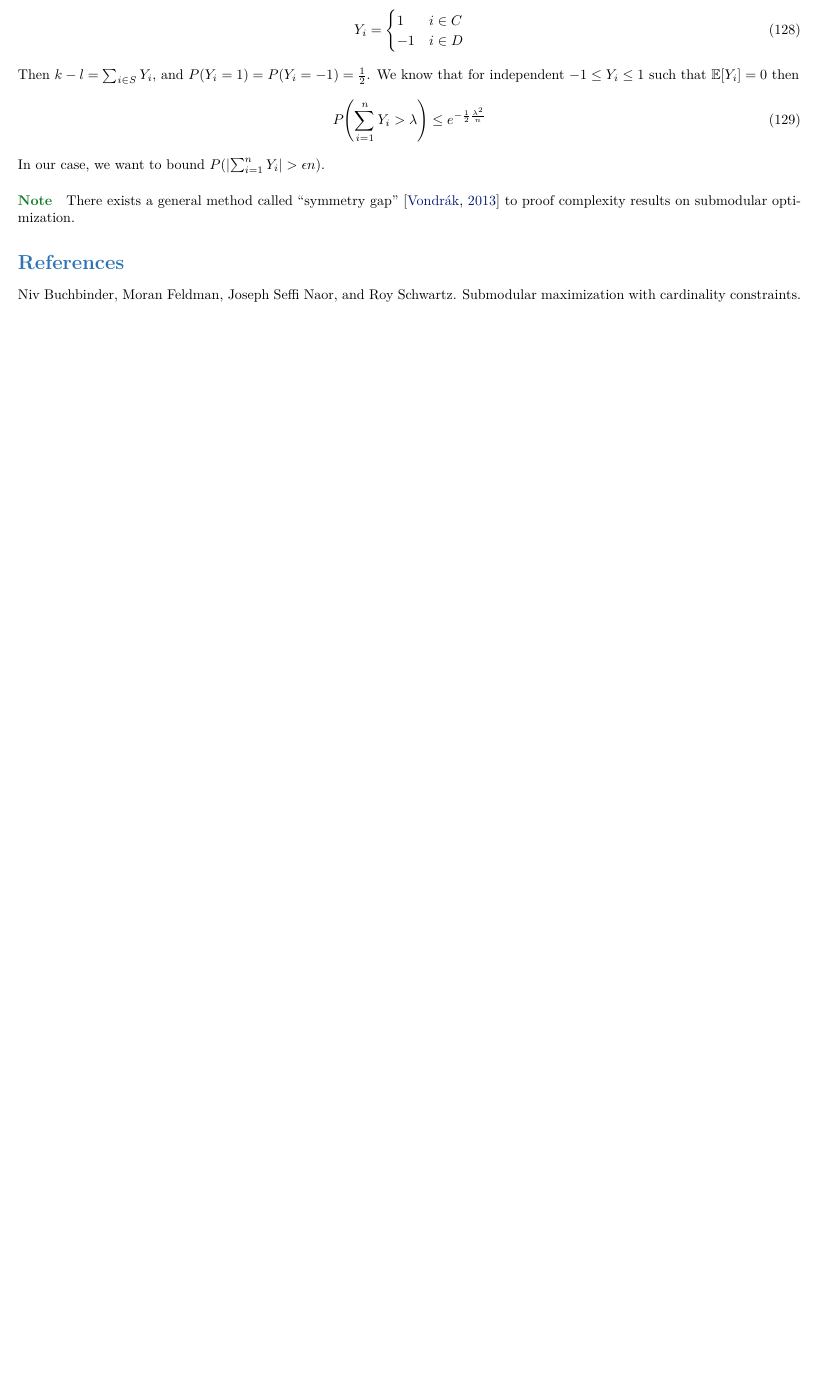
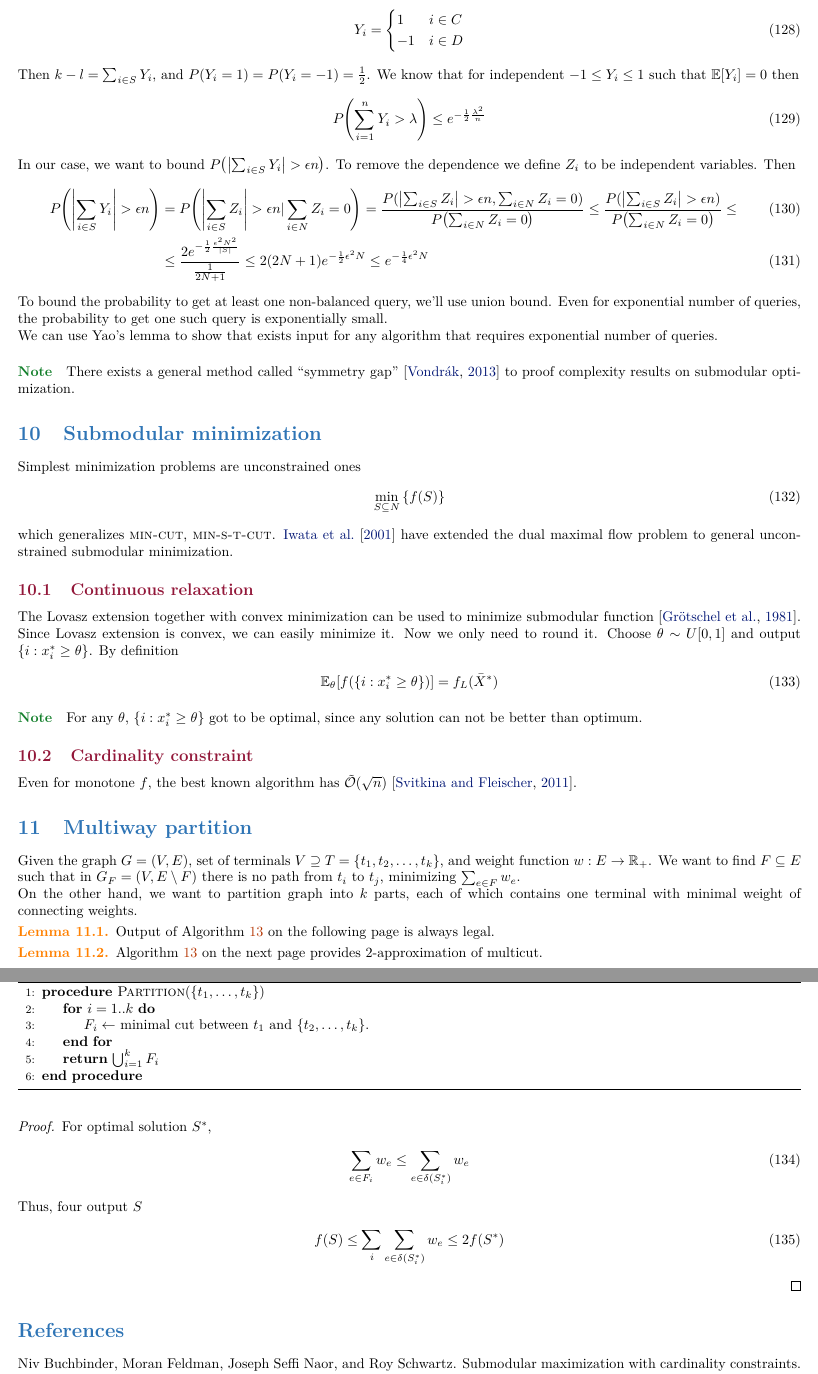
Before and after one commit to Randl/236621_-_Algorithms_for_Submodular_Optimization, a LaTeX document (236621_-_Algorithms_for_Submodular_Optimization.tex, which reads lect10.tex, lect9.tex): part of page 16 of 16 before the commit and two parts of pages 16 and 17 of 18 after it, the two joined at a grey line, cut so that both start at the same text, the shorter picture padded with empty space. Compiled offline with pdfLaTeX.

Commit message:
Lecture 10

```diff
--- a/236621_-_Algorithms_for_Submodular_Optimization.tex
+++ b/236621_-_Algorithms_for_Submodular_Optimization.tex
@@ -116,6 +116,10 @@
 
 \newcommand{\st}{\text{s.t.} \:}
 
+
+%%%%%  COMMENTS
+\newcommand\ez[1]{\textcolor{magenta}{(\textbf{Evgenii}: #1)}} % Will paint the text in magenta
+
 %\usepackage{babel}[english]
 %opening
 \title{236621 -- Algorithms for Submodular Optimization}
--- /dev/null
+++ b/lect10.tex
@@ -0,0 +1,52 @@
+\section{Submodular minimization}
+Simplest minimization problems are unconstrained ones
+\begin{align}
+\min\limits_{S\subseteq N} \qty{f(S)}
+\end{align}
+which generalizes \textsc{min-cut}, \textsc{min-s-t-cut}. \citet{iwata2001combinatorial} have extended the dual maximal flow problem to general unconstrained submodular minimization.
+
+\subsection{Continuous relaxation}
+% Lovasz
+The Lovasz extension together with convex minimization can be used to minimize submodular function \cite{grotschel1981ellipsoid}. Since Lovasz extension is convex, we can easily minimize it. Now we only need to round it. Choose $\theta \sim U[0,1]$ and output $\qty{i: x^*_i \geq \theta}$. By definition
+\begin{align}
+\mathbb{E}_\theta \qty[f\qty(\qty{i: x^*_i \geq \theta})] = f_L(\bar{X}^*)
+\end{align}
+\paragraph{Note}
+For any $\theta$, $\qty{i: x^*_i \geq \theta}$ got to be optimal, since any solution can not be better than optimum.
+\subsection{Cardinality constraint}
+Even for monotone $f$, the best known algorithm has $\tilde{\mathcal{O}}(\sqrt{n})$ \cite{svitkina2011submodular}.
+
+\section{Multiway partition}
+Given  the graph $G=(V,E)$, set of terminals $V\supseteq T = \qty{t_1, t_2, \dots, t_k}$, and weight function $w: E\to \mathbb{R}_+$. We want to find $F\subseteq E$ such that in $G_F = (V, E\setminus F)$ there is no path from $t_i$ to $t_j$, minimizing $\sum_{e\in F} w_e$.
+
+On the other hand, we want to partition graph into $k$ parts, each of which contains one terminal with minimal weight of connecting weights.
+
+
+\begin{algorithm}
+	\caption{}\label{alg:naive_multicut}
+	\begin{algorithmic}[1]
+		\Procedure{Partition}{$\qty{t_1,\dots, t_k}$}
+		\For{$i=1..k$}
+		\State $F_i \gets$ minimal cut between $t_1$ and $\qty{t_2,\dots, t_k}$.
+		\EndFor
+		\State \textbf{return} $\bigcup_{i=1}^k F_i$
+		\EndProcedure
+	\end{algorithmic}
+\end{algorithm}
+
+\begin{lemma}
+	Output of \vref{alg:naive_multicut} is always legal.
+\end{lemma}
+\begin{lemma}
+\vref{alg:naive_multicut} provides 2-approximation of multicut.
+\begin{proof}
+	For optimal solution $S^*$,
+	\begin{align}
+	\sum_{e\in F_i} w_e \leq \sum_{e\in \delta(S^*_i)} w_e
+	\end{align}
+	Thus, four output $S$
+	\begin{align}
+	f(S)  \leq \sum_i \sum_{e\in \delta(S^*_i)} w_e \leq 2f(S^*)
+	\end{align}
+\end{proof}
+\end{lemma}
--- a/lect9.tex
+++ b/lect9.tex
@@ -90,7 +90,15 @@ Decompose $\vb{z}$ as a convex combination over basis. From two vectors in combi
 	\begin{align}
 		P\qty(\sum_{i =1}^n Y_i > \lambda) \leq e^{-\frac{1}{2}\frac{\lambda^2}{n}}
 	\end{align}
-	In our case, we want to bound $P\qty(\abs{\sum_{i =1}^n Y_i} > \epsilon n)$.
+	In our case, we want to bound $P\qty(\abs{\sum_{i \in S} Y_i} > \epsilon n)$. To remove the dependence we define $Z_i$ to be independent variables. Then
+	\begin{align}
+	P\qty(\abs{\sum_{i \in S} Y_i} > \epsilon n) &= 	P\qty(\abs{\sum_{i \in S} Z_i} > \epsilon n | \sum_{i\in N} Z_i = 0)  = \frac{P(\abs{\sum_{i \in S} Z_i} > \epsilon n , \sum_{i\in N} Z_i = 0)}{P\qty(\sum_{i\in N} Z_i = 0)} \leq \frac{P(\abs{\sum_{i \in S} Z_i} > \epsilon n)}{P\qty(\sum_{i\in N} Z_i = 0)} \leq\\&\leq \frac{2e^{-\frac{1}{2} \frac{\epsilon^2 N^2}{\abs{S}}}}{\frac{1}{2N+1}} \leq 2(2N+1)e^{-\frac{1}{2} \epsilon^2 N} \leq e^{-\frac{1}{4} \epsilon^2 N}
+	\end{align}
+
+	To bound the probability to get at least one non-balanced query, we'll use union bound. Even for exponential number of queries, the probability to get one such query is exponentially small.
+
+	We can use Yao's lemma to show that exists input for any algorithm that requires exponential number of queries.
 \end{theorem}
 
+
 \paragraph{Note} There exists a general method called ``symmetry gap'' \cite{vondrak2013symmetry} to proof complexity results on submodular optimization.
```
Also changed, not shown: 236621_-_Algorithms_for_Submodular_Optimization.bib (+38 -4 lines), 236621_-_Algorithms_for_Submodular_Optimization.pdf, 236621_-_Algorithms_for_Submodular_Optimization.tex (1 more changed lines), lect9.tex (2 more changed lines).
